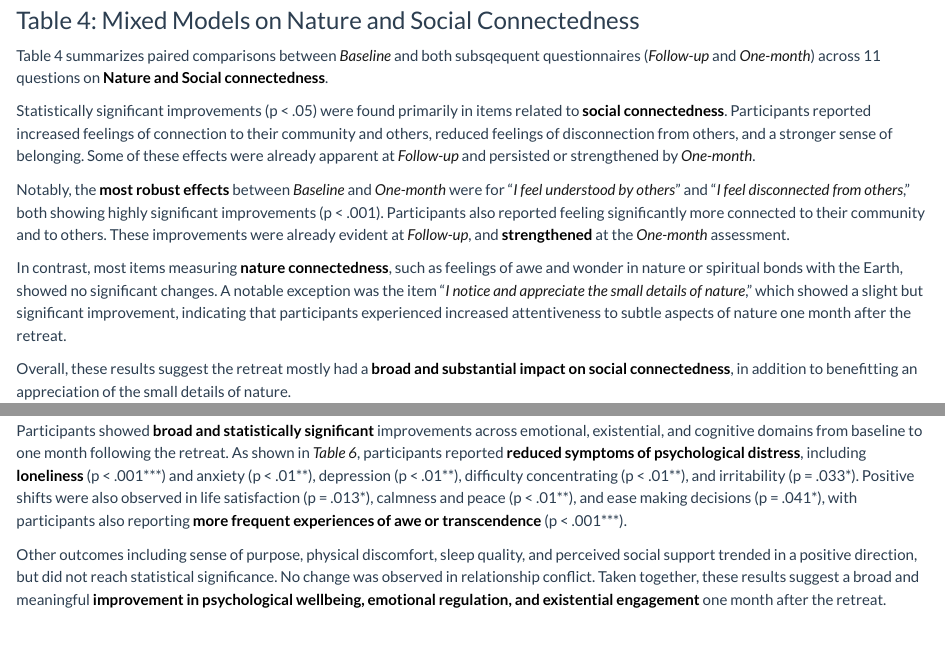
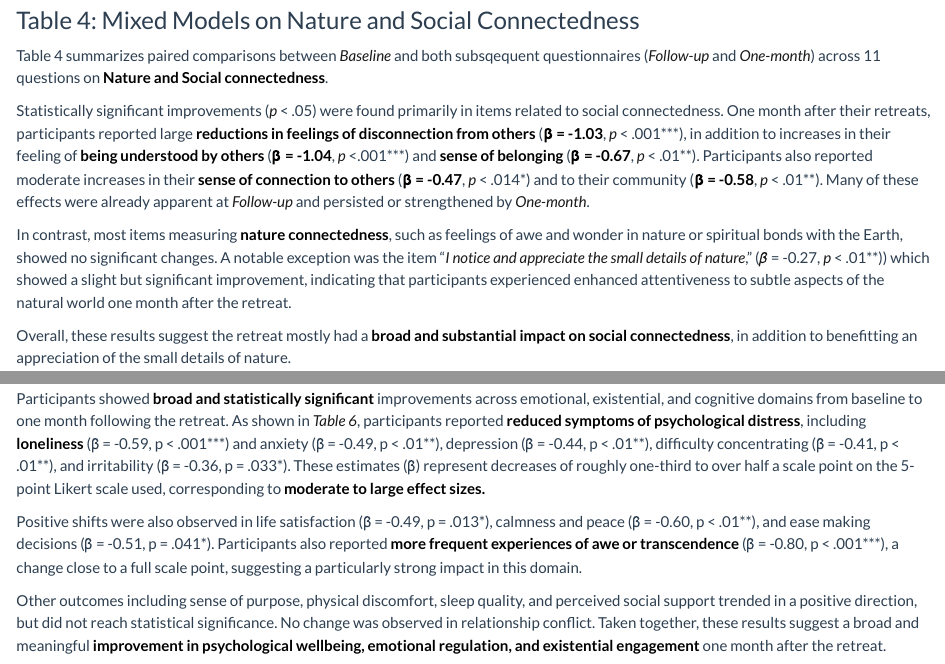
Before and after one commit to gitvictore/akasha, an R Markdown document (Akasha Retreats in R.Rmd): the page in a window 1100 px wide, from 3620 px down, and a second part further down, joined at a grey line. Rendered offline with R 4.5, knitr and Pandoc, with nearby package versions; some code elsewhere in the file could not run offline; a font, style sheet, LaTeX package, included part or bibliography that could not be used is replaced or left out; a web font asked for in the figures is replaced by an installed one.

Commit message:
cleaned up mixed models copy adding estimates and rewording, reformatting for clarity

```diff
--- a/Akasha Retreats in R.Rmd
+++ b/Akasha Retreats in R.Rmd
@@ -768,11 +768,9 @@ ggplot(summary_nat, aes(Timepoint, mean_response, group = 1)) +
 
 Table 4 summarizes paired comparisons between *Baseline* and both subsqequent questionnaires (*Follow-up* and *One-month*) across 11 questions on **Nature and Social connectedness**.
 
-Statistically significant improvements (p \< .05) were found primarily in items related to **social connectedness**. Participants reported increased feelings of connection to their community and others, reduced feelings of disconnection from others, and a stronger sense of belonging. Some of these effects were already apparent at *Follow-up* and persisted or strengthened by *One-month*.
+Statistically significant improvements (*p* \< .05) were found primarily in items related to social connectedness. One month after their retreats, participants reported large **reductions in feelings of disconnection from others** (**β = -1.03**, *p* \< .001\*\*\*), in addition to increases in their feeling of **being understood by others** (**β = -1.04**, *p* \<.001\*\*\*) and **sense of belonging** (**β = -0.67**, *p* \< .01\*\*). Participants also reported moderate increases in their **sense of connection to others** (**β = -0.47**, *p* \< .014\*) and to their community (**β = -0.58**, *p* \< .01\*\*). Many of these effects were already apparent at *Follow-up* and persisted or strengthened by *One-month*.
 
-Notably, the **most robust effects** between *Baseline* and *One-month* were for “*I feel understood by others*” and “*I feel disconnected from others*,” both showing highly significant improvements (p \< .001). Participants also reported feeling significantly more connected to their community and to others. These improvements were already evident at *Follow-up*, and **strengthened** at the *One-month* assessment.
-
-In contrast, most items measuring **nature connectedness**, such as feelings of awe and wonder in nature or spiritual bonds with the Earth, showed no significant changes. A notable exception was the item “*I notice and appreciate the small details of nature*,” which showed a slight but significant improvement, indicating that participants experienced increased attentiveness to subtle aspects of nature one month after the retreat.
+In contrast, most items measuring **nature connectedness**, such as feelings of awe and wonder in nature or spiritual bonds with the Earth, showed no significant changes. A notable exception was the item “*I notice and appreciate the small details of nature*,” (*β* = -0.27, *p* \< .01\*\*)) which showed a slight but significant improvement, indicating that participants experienced enhanced attentiveness to subtle aspects of the natural world one month after the retreat.
 
 Overall, these results suggest the retreat mostly had a **broad and substantial impact on social connectedness**, in addition to benefitting an appreciation of the small details of nature.
 
@@ -913,7 +911,9 @@ ggplot(summary_wb, aes(Timepoint, mean_response, group = 1)) +
 
 ### Table 6: Mixed Models on Recent Wellbeing
 
-Participants showed **broad and statistically significant** improvements across emotional, existential, and cognitive domains from baseline to one month following the retreat. As shown in *Table 6*, participants reported **reduced symptoms of psychological distress**, including **loneliness** (p \< .001\*\*\*) and anxiety (p \< .01\*\*), depression (p \< .01\*\*), difficulty concentrating (p \< .01\*\*), and irritability (p = .033\*). Positive shifts were also observed in life satisfaction (p = .013\*), calmness and peace (p \< .01\*\*), and ease making decisions (p = .041\*), with participants also reporting **more frequent experiences of awe or transcendence** (p \< .001\*\*\*).
+Participants showed **broad and statistically significant** improvements across emotional, existential, and cognitive domains from baseline to one month following the retreat. As shown in *Table 6*, participants reported **reduced symptoms of psychological distress**, including **loneliness** (β = -0.59, p \< .001\*\*\*) and anxiety (β = -0.49, p \< .01\*\*), depression (β = -0.44, p \< .01\*\*), difficulty concentrating (β = -0.41, p \< .01\*\*), and irritability (β = -0.36, p = .033\*). These estimates (β) represent decreases of roughly one-third to over half a scale point on the 5-point Likert scale used, corresponding to **moderate to large effect sizes.**
+
+Positive shifts were also observed in life satisfaction (β = -0.49, p = .013\*), calmness and peace (β = -0.60, p \< .01\*\*), and ease making decisions (β = -0.51, p = .041\*). Participants also reported **more frequent experiences of awe or transcendence** (β = -0.80, p \< .001\*\*\*), a change close to a full scale point, suggesting a particularly strong impact in this domain.
 
 Other outcomes including sense of purpose, physical discomfort, sleep quality, and perceived social support trended in a positive direction, but did not reach statistical significance. No change was observed in relationship conflict. Taken together, these results suggest a broad and meaningful **improvement in psychological wellbeing, emotional regulation, and existential engagement** one month after the retreat.
 
```
Also changed, not shown: Akasha-Retreats-in-R.html, Akasha Retreats in R.Rmd (2 more changed lines).
